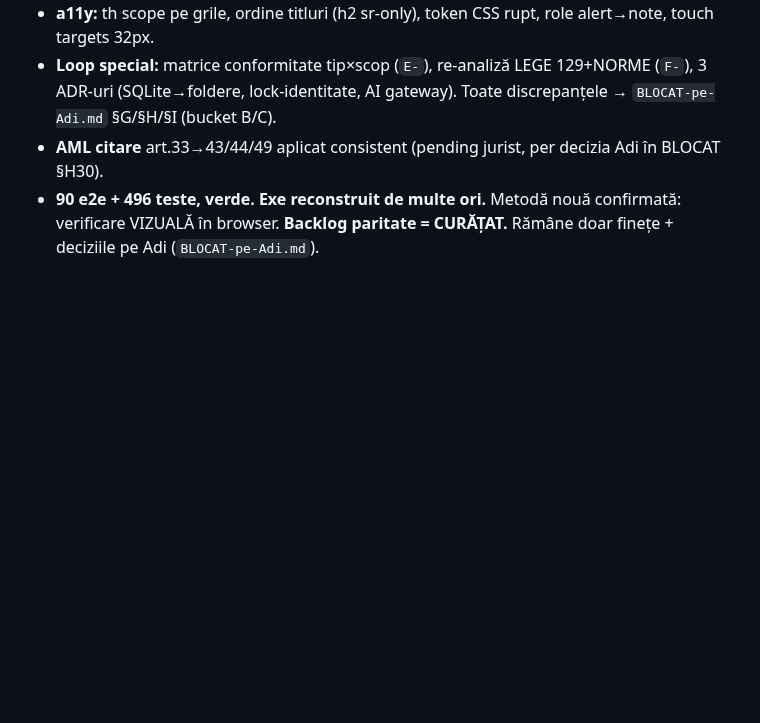
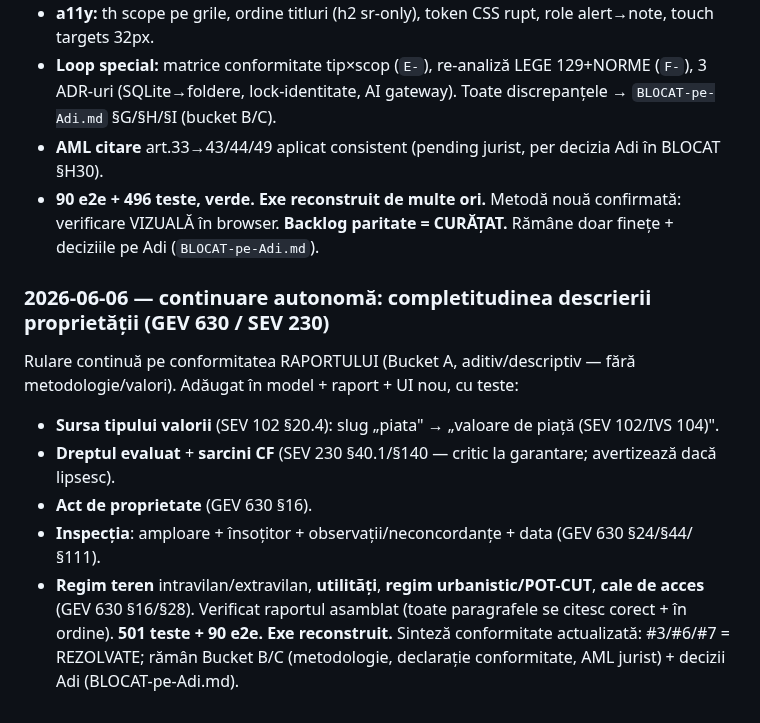
Before and after one commit to adrianserbanescu-byte/anevar, a Markdown page: log.md, the part around the change. GitHub-like rendering; blank space fills up the shorter version.

Commit message:
log: batch conformitate descriere proprietate (GEV 630/SEV 230)
Co-Authored-By: Claude Opus 4.8 (1M context) <noreply@anthropic.com>

```diff
--- a/log.md
+++ b/log.md
@@ -432,3 +432,15 @@ Owner a testat UI-ul nou și a găsit că „e un dezastru" — multe funcții p
 - **AML citare** art.33→43/44/49 aplicat consistent (pending jurist, per decizia Adi în BLOCAT §H30).
 - **90 e2e + 496 teste, verde. Exe reconstruit de multe ori.** Metodă nouă confirmată: verificare VIZUALĂ în browser.
 **Backlog paritate = CURĂȚAT.** Rămâne doar finețe + deciziile pe Adi (`BLOCAT-pe-Adi.md`).
+
+### 2026-06-06 — continuare autonomă: completitudinea descrierii proprietății (GEV 630 / SEV 230)
+Rulare continuă pe conformitatea RAPORTULUI (Bucket A, aditiv/descriptiv — fără metodologie/valori). Adăugat în
+model + raport + UI nou, cu teste:
+- **Sursa tipului valorii** (SEV 102 §20.4): slug „piata" → „valoare de piață (SEV 102/IVS 104)".
+- **Dreptul evaluat** + **sarcini CF** (SEV 230 §40.1/§140 — critic la garantare; avertizează dacă lipsesc).
+- **Act de proprietate** (GEV 630 §16).
+- **Inspecția**: amploare + însoțitor + observații/neconcordanțe + data (GEV 630 §24/§44/§111).
+- **Regim teren** intravilan/extravilan, **utilități**, **regim urbanistic/POT-CUT**, **cale de acces** (GEV 630 §16/§28).
+Verificat raportul asamblat (toate paragrafele se citesc corect + în ordine). **501 teste + 90 e2e. Exe reconstruit.**
+Sinteză conformitate actualizată: #3/#6/#7 = REZOLVATE; rămân Bucket B/C (metodologie, declarație conformitate,
+AML jurist) + decizii Adi (BLOCAT-pe-Adi.md).
```
